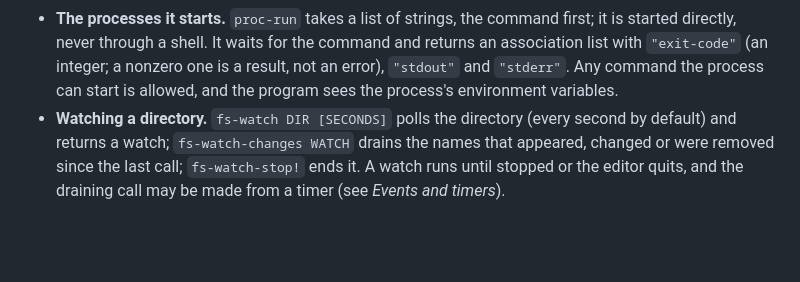
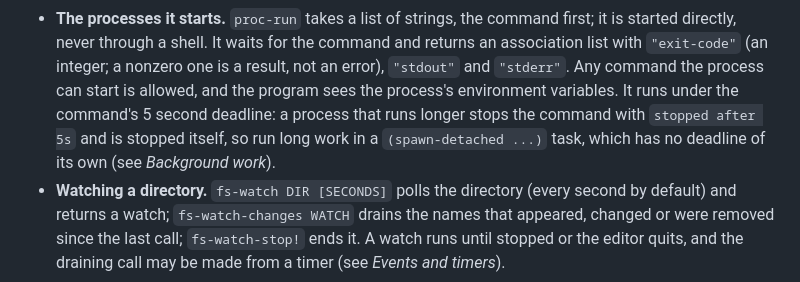
Before and after one commit to fclaude/coigue, a Markdown page: docs/extending.md, the part around the change. GitHub-like rendering; blank space fills up the shorter version.

Commit message:
Tell the processes section what a long command does
proc-run waits for the command and every command runs under the 5 second
deadline, so a process that runs longer stops the command and is stopped
itself. The section offered proc-run without saying that, so it now points
long work at (spawn-detached ...) tasks, which have no deadline of their own.

```diff
--- a/docs/extending.md
+++ b/docs/extending.md
@@ -348,7 +348,9 @@ for:
   directly, never through a shell. It waits for the command and returns an association list with
   `"exit-code"` (an integer; a nonzero one is a result, not an error), `"stdout"` and `"stderr"`.
   Any command the process can start is allowed, and the program sees the process's environment
-  variables.
+  variables. It runs under the command's 5 second deadline: a process that runs longer stops the
+  command with `stopped after 5s` and is stopped itself, so run long work in a `(spawn-detached ...)`
+  task, which has no deadline of its own (see *Background work*).
 * **Watching a directory.** `fs-watch DIR [SECONDS]` polls the directory (every second by default)
   and returns a watch; `fs-watch-changes WATCH` drains the names that appeared, changed or were
   removed since the last call; `fs-watch-stop!` ends it. A watch runs until stopped or the editor
```
